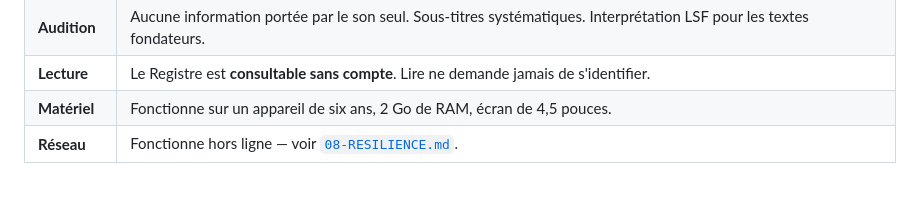
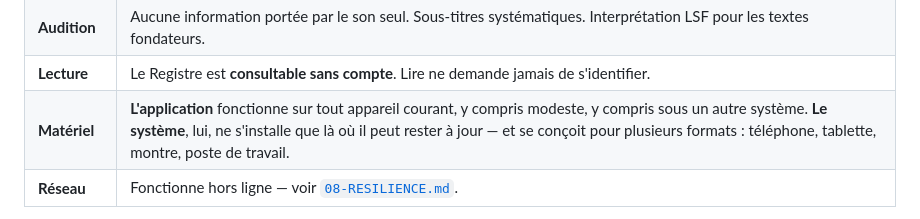
Before and after one commit to Aku-Origin/SERF, a Markdown page: docs/09-BRIEF-DESIGN.md, the part around the change. Drawn GitHub-style; blank space fills up the shorter version.

```diff
--- a/docs/09-BRIEF-DESIGN.md
+++ b/docs/09-BRIEF-DESIGN.md
@@ -335,7 +335,7 @@ chemin de vote est : ordre du jour → proposition → expression → confirmati
 | **Cognition** | **Version FALC obligatoire de toute proposition.** Une phrase, une idée. Aucun jargon non défini sur place. Aucun compte à rebours anxiogène. |
 | **Audition** | Aucune information portée par le son seul. Sous-titres systématiques. Interprétation LSF pour les textes fondateurs. |
 | **Lecture** | Le Registre est **consultable sans compte**. Lire ne demande jamais de s'identifier. |
-| **Matériel** | Fonctionne sur un appareil de six ans, 2 Go de RAM, écran de 4,5 pouces. |
+| **Matériel** | **L'application** fonctionne sur tout appareil courant, y compris modeste, y compris sous un autre système. **Le système**, lui, ne s'installe que là où il peut rester à jour — et se conçoit pour plusieurs formats : téléphone, tablette, montre, poste de travail. |
 | **Réseau** | Fonctionne hors ligne — voir [`08-RESILIENCE.md`](08-RESILIENCE.md). |
 
 **Le FALC mérite d'être souligné**, parce qu'il découle directement de la Charte :
```
Also changed, not shown: CHARTE.md (+39 -9 lines), docs/02-ARCHITECTURE.md (+27 -3 lines).
